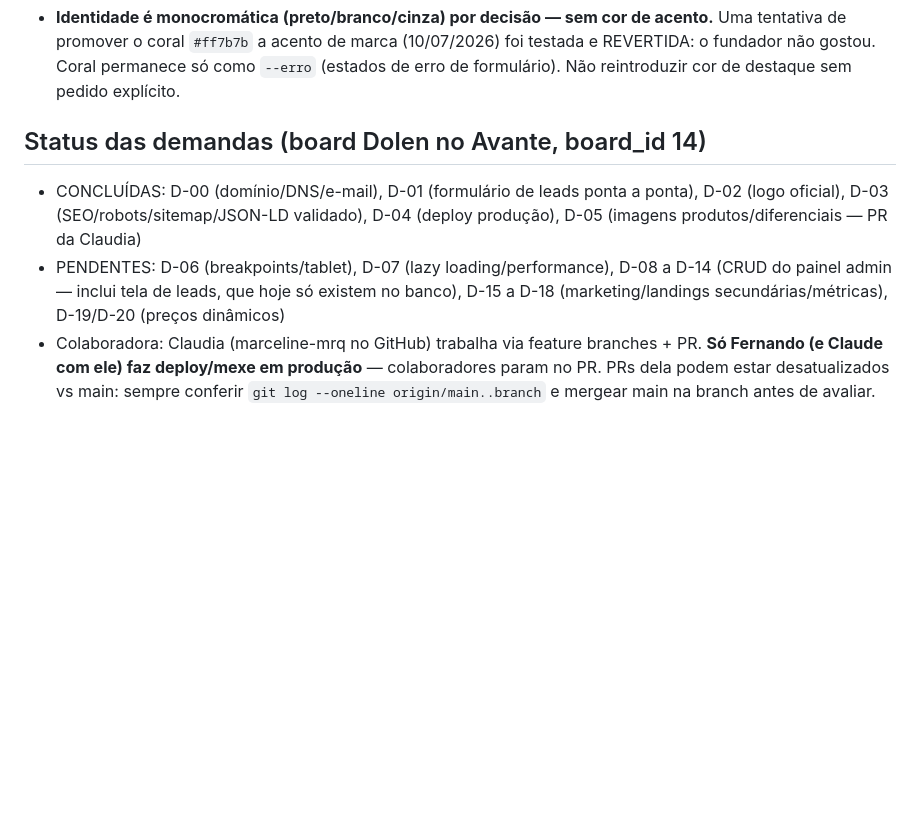
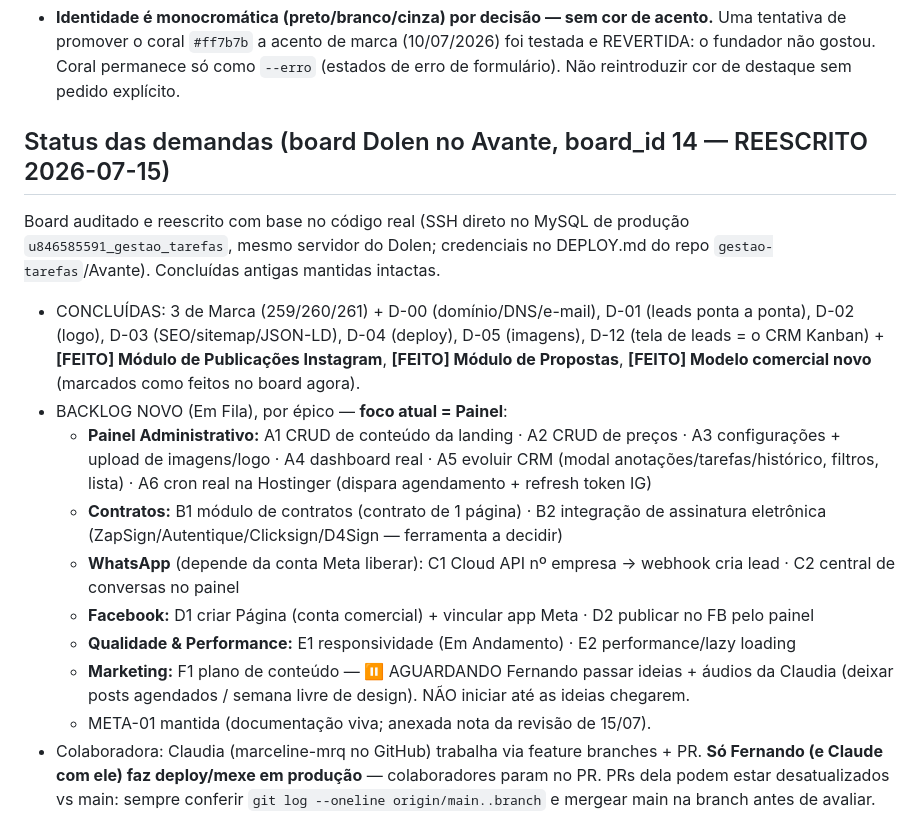
Before and after one commit to devMorais/painel-dolen, a Markdown page: CLAUDE.md, the part around the change. Drawn GitHub-style; blank space fills up the shorter version.

Commit message:
docs: board Dolen (Avante) reescrito com base no codigo real — epicos Painel/Contratos/WhatsApp/Facebook
Co-Authored-By: Claude Fable 5 <noreply@anthropic.com>

```diff
--- a/CLAUDE.md
+++ b/CLAUDE.md
@@ -76,9 +76,17 @@ Monorepo com 2 projetos: `frontend/` (Angular 20.3) e `backend/` (Laravel 13, PH
 Tokens centralizados em frontend/src/styles.scss (preto/branco/cinza + `--erro`, fontes Space Grotesk + Inter) — sempre reusar var(), nunca cor solta. Logo oficial integrado (D-02): `assets/images/dolen-icone-preto.png` no header/footer (footer usa filter invert), favicon oficial, og_image = dolen-capa-facebook.png.
 - **Identidade é monocromática (preto/branco/cinza) por decisão — sem cor de acento.** Uma tentativa de promover o coral `#ff7b7b` a acento de marca (10/07/2026) foi testada e REVERTIDA: o fundador não gostou. Coral permanece só como `--erro` (estados de erro de formulário). Não reintroduzir cor de destaque sem pedido explícito.
 
-## Status das demandas (board Dolen no Avante, board_id 14)
-- CONCLUÍDAS: D-00 (domínio/DNS/e-mail), D-01 (formulário de leads ponta a ponta), D-02 (logo oficial), D-03 (SEO/robots/sitemap/JSON-LD validado), D-04 (deploy produção), D-05 (imagens produtos/diferenciais — PR da Claudia)
-- PENDENTES: D-06 (breakpoints/tablet), D-07 (lazy loading/performance), D-08 a D-14 (CRUD do painel admin — inclui tela de leads, que hoje só existem no banco), D-15 a D-18 (marketing/landings secundárias/métricas), D-19/D-20 (preços dinâmicos)
+## Status das demandas (board Dolen no Avante, board_id 14 — REESCRITO 2026-07-15)
+Board auditado e reescrito com base no código real (SSH direto no MySQL de produção `u846585591_gestao_tarefas`, mesmo servidor do Dolen; credenciais no DEPLOY.md do repo `gestao-tarefas`/Avante). Concluídas antigas mantidas intactas.
+- CONCLUÍDAS: 3 de Marca (259/260/261) + D-00 (domínio/DNS/e-mail), D-01 (leads ponta a ponta), D-02 (logo), D-03 (SEO/sitemap/JSON-LD), D-04 (deploy), D-05 (imagens), D-12 (tela de leads = o CRM Kanban) + **[FEITO] Módulo de Publicações Instagram**, **[FEITO] Módulo de Propostas**, **[FEITO] Modelo comercial novo** (marcados como feitos no board agora).
+- BACKLOG NOVO (Em Fila), por épico — **foco atual = Painel**:
+  - **Painel Administrativo:** A1 CRUD de conteúdo da landing · A2 CRUD de preços · A3 configurações + upload de imagens/logo · A4 dashboard real · A5 evoluir CRM (modal anotações/tarefas/histórico, filtros, lista) · A6 cron real na Hostinger (dispara agendamento + refresh token IG)
+  - **Contratos:** B1 módulo de contratos (contrato de 1 página) · B2 integração de assinatura eletrônica (ZapSign/Autentique/Clicksign/D4Sign — ferramenta a decidir)
+  - **WhatsApp** (depende da conta Meta liberar): C1 Cloud API nº empresa → webhook cria lead · C2 central de conversas no painel
+  - **Facebook:** D1 criar Página (conta comercial) + vincular app Meta · D2 publicar no FB pelo painel
+  - **Qualidade & Performance:** E1 responsividade (Em Andamento) · E2 performance/lazy loading
+  - **Marketing:** F1 plano de conteúdo — ⏸️ AGUARDANDO Fernando passar ideias + áudios da Claudia (deixar posts agendados / semana livre de design). NÃO iniciar até as ideias chegarem.
+  - META-01 mantida (documentação viva; anexada nota da revisão de 15/07).
 - Colaboradora: Claudia (marceline-mrq no GitHub) trabalha via feature branches + PR. **Só Fernando (e Claude com ele) faz deploy/mexe em produção** — colaboradores param no PR. PRs dela podem estar desatualizados vs main: sempre conferir `git log --oneline origin/main..branch` e mergear main na branch antes de avaliar.
 
 ## Regra obrigatória para toda demanda deste projeto
```
